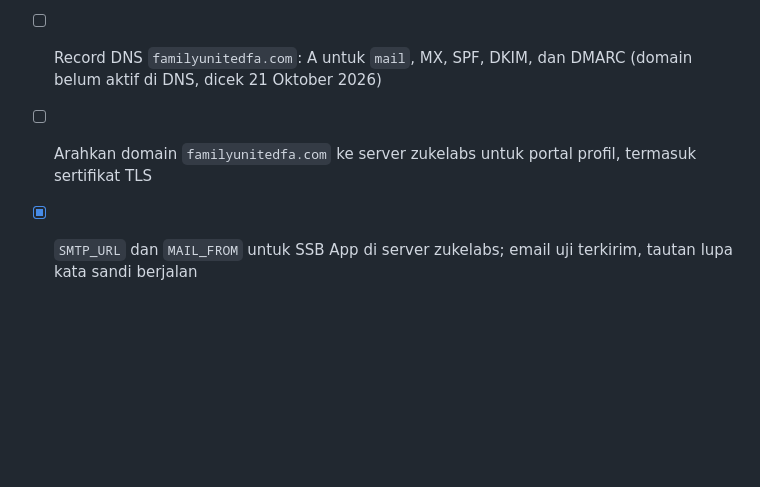
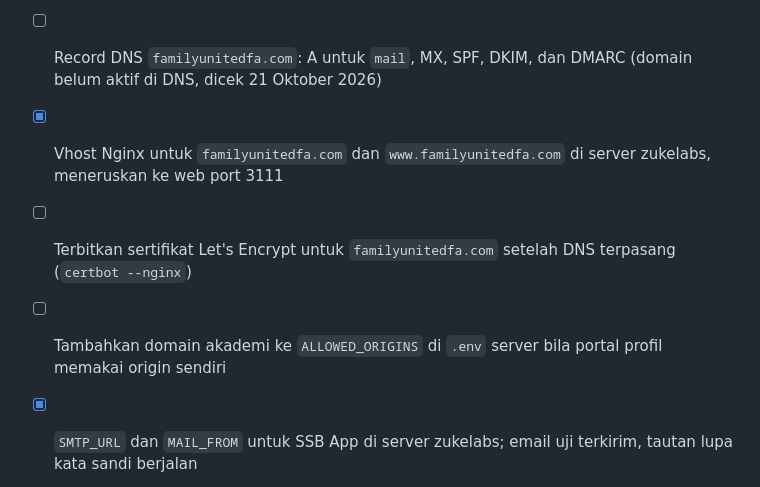
Before and after one commit to sanzuke/ssb-management-system, a Markdown page: docs/checklist.md, the part around the change. Rendered like a GitHub page; blank space fills up the shorter version.

```diff
--- a/docs/checklist.md
+++ b/docs/checklist.md
@@ -165,7 +165,9 @@ Detail di `docs/email.md`. Server email milik sendiri di zukelabs (`mail.zukelab
 
 - [x] Domain `familyunitedfa.com` terdaftar di mail stack: domain, 3 mailbox, dan kunci DKIM selektor `family`; email uji keluar dengan tanda tangan DKIM yang benar
 - [ ] Record DNS `familyunitedfa.com`: A untuk `mail`, MX, SPF, DKIM, dan DMARC (domain belum aktif di DNS, dicek 21 Oktober 2026)
-- [ ] Arahkan domain `familyunitedfa.com` ke server zukelabs untuk portal profil, termasuk sertifikat TLS
+- [x] Vhost Nginx untuk `familyunitedfa.com` dan `www.familyunitedfa.com` di server zukelabs, meneruskan ke web port 3111
+- [ ] Terbitkan sertifikat Let's Encrypt untuk `familyunitedfa.com` setelah DNS terpasang (`certbot --nginx`)
+- [ ] Tambahkan domain akademi ke `ALLOWED_ORIGINS` di `.env` server bila portal profil memakai origin sendiri
 - [x] `SMTP_URL` dan `MAIL_FROM` untuk SSB App di server zukelabs; email uji terkirim, tautan lupa kata sandi berjalan
 - [ ] Atur SPF `zukelabs.web.id` agar menyertakan IP server (sekarang masih `include:spf.kirim.email ~all`)
 - [ ] Pengaturan SMTP per SSB, supaya tiap akademi bisa mengirim dari domainnya sendiri
```
Also changed, not shown: docs/email.md (+10 -0 lines).
